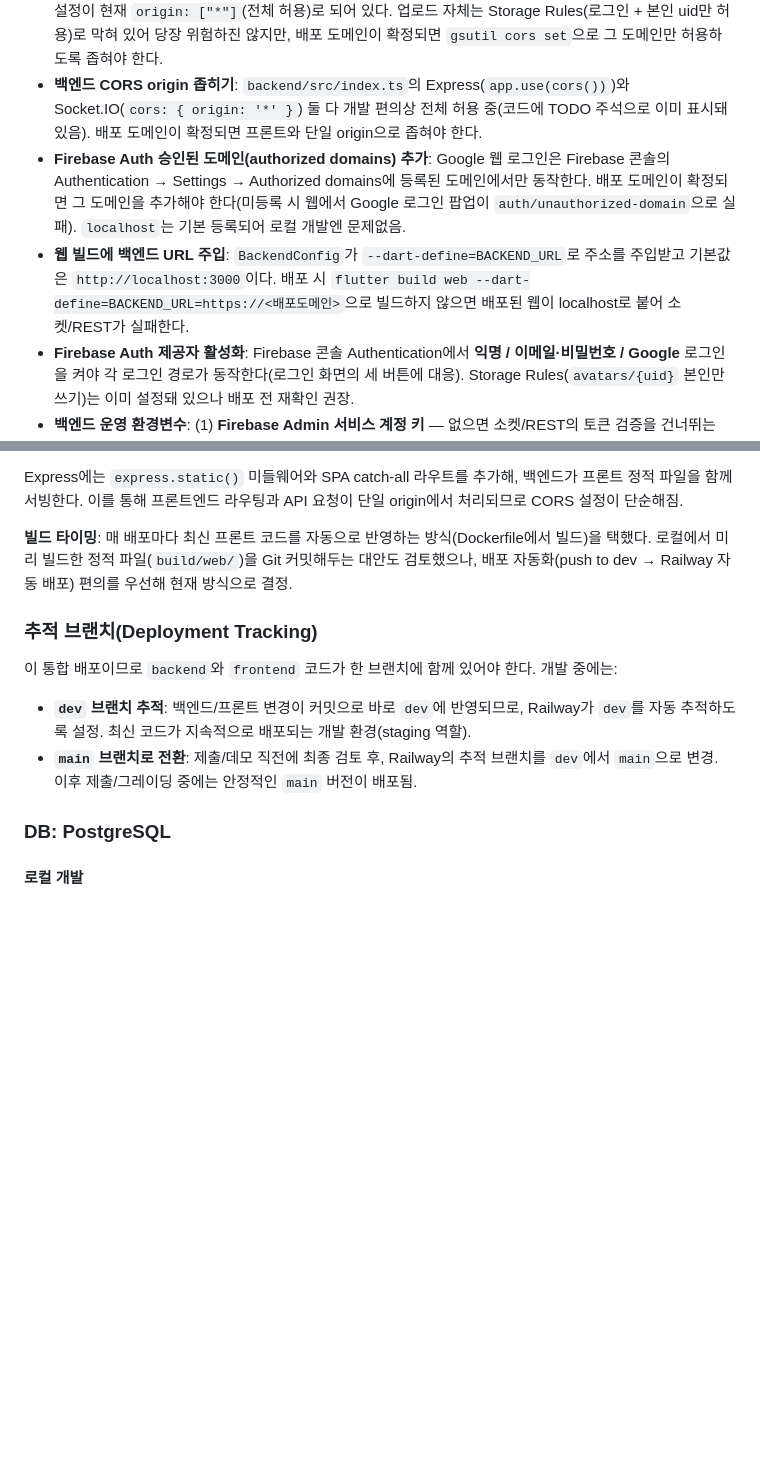
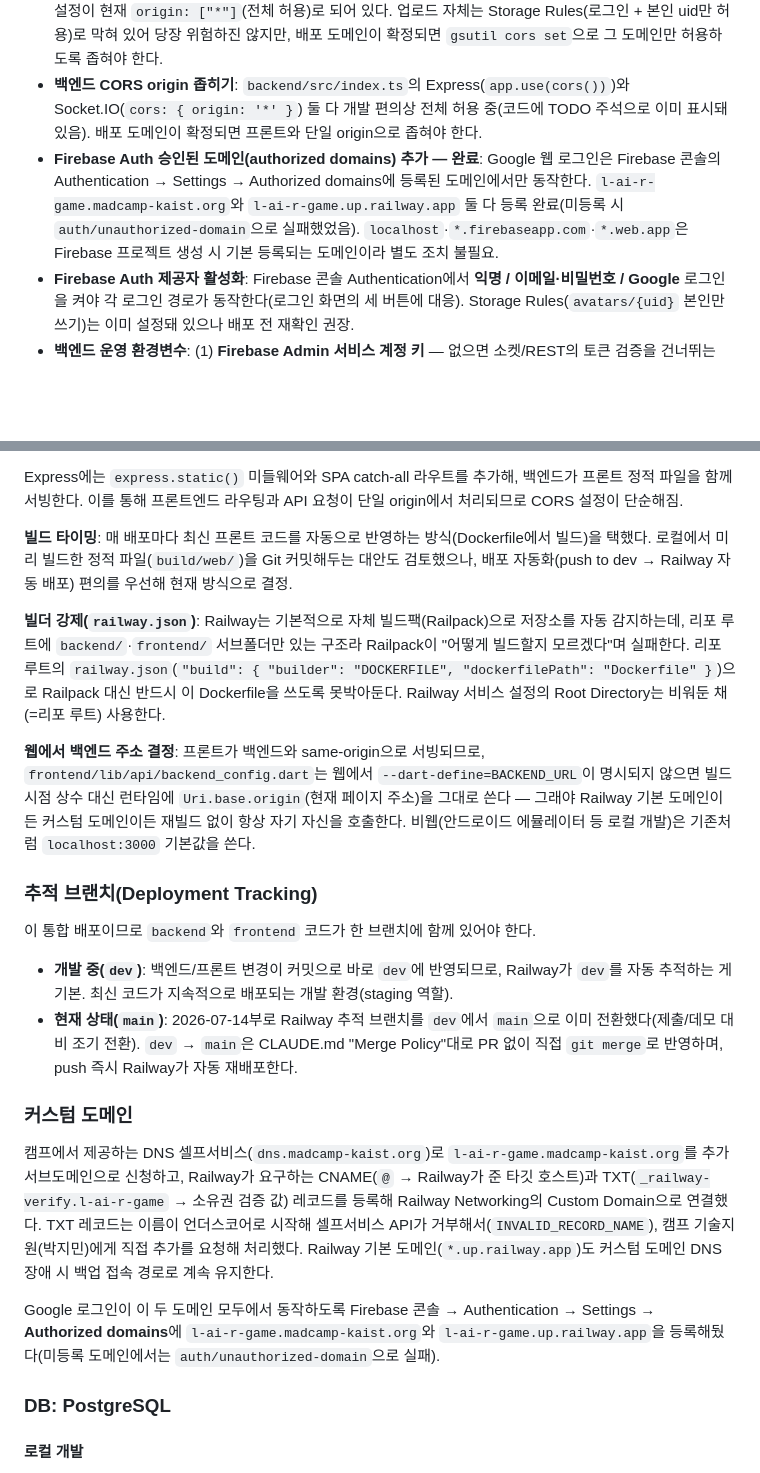
Before and after one commit to madcamp-official/26s-w2-c3-06, a Markdown page: PLAN.md, 2 parts joined by grey strips. GitHub-like rendering; blank space fills up the shorter version.

Commit message:
docs: 배포 문서를 오늘 실제 배포 작업 기준으로 갱신
빌드 방식에 railway.json(Railpack 대신 Dockerfile 강제) 배경과
BackendConfig의 same-origin 자동 판별(Uri.base.origin) 설명 추가.
추적 브랜치를 이미 main으로 전환 완료된 현재 상태로 갱신하고,
캠프 DNS API로 커스텀 도메인(l-ai-r-game.madcamp-kaist.org)을
연결한 과정을 새 "커스텀 도메인" 섹션으로 남긴다. TODO의
"BACKEND_URL 미주입 시 실패" 항목은 이제 사실이 아니라 제거하고,
Firebase 승인된 도메인 항목은 완료로 표시.

```diff
--- a/PLAN.md
+++ b/PLAN.md
@@ -476,8 +476,7 @@ interface LiarGameLLM {
 - **커스텀 카테고리 악용 방지**: 방장이 자유 입력으로 추가하는 카테고리에 별도 검증이 없다. 부적절한 입력에 대한 최소 필터링이 필요한지 검토.
 - **Storage CORS origin 좁히기**: Firebase Storage 버킷(`l-ai-r-game.firebasestorage.app`)의 CORS 설정이 현재 `origin: ["*"]`(전체 허용)로 되어 있다. 업로드 자체는 Storage Rules(로그인 + 본인 uid만 허용)로 막혀 있어 당장 위험하진 않지만, 배포 도메인이 확정되면 `gsutil cors set`으로 그 도메인만 허용하도록 좁혀야 한다.
 - **백엔드 CORS origin 좁히기**: `backend/src/index.ts`의 Express(`app.use(cors())`)와 Socket.IO(`cors: { origin: '*' }`) 둘 다 개발 편의상 전체 허용 중(코드에 TODO 주석으로 이미 표시돼 있음). 배포 도메인이 확정되면 프론트와 단일 origin으로 좁혀야 한다.
-- **Firebase Auth 승인된 도메인(authorized domains) 추가**: Google 웹 로그인은 Firebase 콘솔의 Authentication → Settings → Authorized domains에 등록된 도메인에서만 동작한다. 배포 도메인이 확정되면 그 도메인을 추가해야 한다(미등록 시 웹에서 Google 로그인 팝업이 `auth/unauthorized-domain`으로 실패). `localhost`는 기본 등록되어 로컬 개발엔 문제없음.
-- **웹 빌드에 백엔드 URL 주입**: `BackendConfig`가 `--dart-define=BACKEND_URL`로 주소를 주입받고 기본값은 `http://localhost:3000`이다. 배포 시 `flutter build web --dart-define=BACKEND_URL=https://<배포도메인>`으로 빌드하지 않으면 배포된 웹이 localhost로 붙어 소켓/REST가 실패한다.
+- **Firebase Auth 승인된 도메인(authorized domains) 추가 — 완료**: Google 웹 로그인은 Firebase 콘솔의 Authentication → Settings → Authorized domains에 등록된 도메인에서만 동작한다. `l-ai-r-game.madcamp-kaist.org`와 `l-ai-r-game.up.railway.app` 둘 다 등록 완료(미등록 시 `auth/unauthorized-domain`으로 실패했었음). `localhost`·`*.firebaseapp.com`·`*.web.app`은 Firebase 프로젝트 생성 시 기본 등록되는 도메인이라 별도 조치 불필요.
 - **Firebase Auth 제공자 활성화**: Firebase 콘솔 Authentication에서 **익명 / 이메일·비밀번호 / Google** 로그인을 켜야 각 로그인 경로가 동작한다(로그인 화면의 세 버튼에 대응). Storage Rules(`avatars/{uid}` 본인만 쓰기)는 이미 설정돼 있으나 배포 전 재확인 권장.
 - **백엔드 운영 환경변수**: (1) **Firebase Admin 서비스 계정 키** — 없으면 소켓/REST의 토큰 검증을 건너뛰는 dev fallback로 동작하므로(누구나 임의 uid로 접속 가능) 운영 배포 전 반드시 주입해야 한다. (2) **`ANTHROPIC_API_KEY`/`OPENAI_API_KEY`** — 둘 다 없으면 제시어/봇/훈수가 고정 mock LLM으로 대체되니, 실제 게임 품질이 필요하면 최소 하나는 주입한다. `LLM_PROVIDER`로 명시 지정 가능(미지정 시 둘 다 있으면 OpenAI 우선).
 
@@ -499,10 +498,19 @@ Express에는 `express.static()` 미들웨어와 SPA catch-all 라우트를 추
 
 **빌드 타이밍**: 매 배포마다 최신 프론트 코드를 자동으로 반영하는 방식(Dockerfile에서 빌드)을 택했다. 로컬에서 미리 빌드한 정적 파일(`build/web/`)을 Git 커밋해두는 대안도 검토했으나, 배포 자동화(push to dev → Railway 자동 배포) 편의를 우선해 현재 방식으로 결정.
 
+**빌더 강제(`railway.json`)**: Railway는 기본적으로 자체 빌드팩(Railpack)으로 저장소를 자동 감지하는데, 리포 루트에 `backend/`·`frontend/` 서브폴더만 있는 구조라 Railpack이 "어떻게 빌드할지 모르겠다"며 실패한다. 리포 루트의 `railway.json`(`"build": { "builder": "DOCKERFILE", "dockerfilePath": "Dockerfile" }`)으로 Railpack 대신 반드시 이 Dockerfile을 쓰도록 못박아둔다. Railway 서비스 설정의 Root Directory는 비워둔 채(=리포 루트) 사용한다.
+
+**웹에서 백엔드 주소 결정**: 프론트가 백엔드와 same-origin으로 서빙되므로, `frontend/lib/api/backend_config.dart`는 웹에서 `--dart-define=BACKEND_URL`이 명시되지 않으면 빌드 시점 상수 대신 런타임에 `Uri.base.origin`(현재 페이지 주소)을 그대로 쓴다 — 그래야 Railway 기본 도메인이든 커스텀 도메인이든 재빌드 없이 항상 자기 자신을 호출한다. 비웹(안드로이드 에뮬레이터 등 로컬 개발)은 기존처럼 `localhost:3000` 기본값을 쓴다.
+
 ### 추적 브랜치(Deployment Tracking)
-이 통합 배포이므로 `backend`와 `frontend` 코드가 한 브랜치에 함께 있어야 한다. 개발 중에는:
-- **`dev` 브랜치 추적**: 백엔드/프론트 변경이 커밋으로 바로 `dev`에 반영되므로, Railway가 `dev`를 자동 추적하도록 설정. 최신 코드가 지속적으로 배포되는 개발 환경(staging 역할).
-- **`main` 브랜치로 전환**: 제출/데모 직전에 최종 검토 후, Railway의 추적 브랜치를 `dev`에서 `main`으로 변경. 이후 제출/그레이딩 중에는 안정적인 `main` 버전이 배포됨.
+이 통합 배포이므로 `backend`와 `frontend` 코드가 한 브랜치에 함께 있어야 한다.
+- **개발 중(`dev`)**: 백엔드/프론트 변경이 커밋으로 바로 `dev`에 반영되므로, Railway가 `dev`를 자동 추적하는 게 기본. 최신 코드가 지속적으로 배포되는 개발 환경(staging 역할).
+- **현재 상태(`main`)**: 2026-07-14부로 Railway 추적 브랜치를 `dev`에서 `main`으로 이미 전환했다(제출/데모 대비 조기 전환). `dev` → `main`은 CLAUDE.md "Merge Policy"대로 PR 없이 직접 `git merge`로 반영하며, push 즉시 Railway가 자동 재배포한다.
+
+### 커스텀 도메인
+캠프에서 제공하는 DNS 셀프서비스(`dns.madcamp-kaist.org`)로 `l-ai-r-game.madcamp-kaist.org`를 추가 서브도메인으로 신청하고, Railway가 요구하는 CNAME(`@` → Railway가 준 타깃 호스트)과 TXT(`_railway-verify.l-ai-r-game` → 소유권 검증 값) 레코드를 등록해 Railway Networking의 Custom Domain으로 연결했다. TXT 레코드는 이름이 언더스코어로 시작해 셀프서비스 API가 거부해서(`INVALID_RECORD_NAME`), 캠프 기술지원(박지민)에게 직접 추가를 요청해 처리했다. Railway 기본 도메인(`*.up.railway.app`)도 커스텀 도메인 DNS 장애 시 백업 접속 경로로 계속 유지한다.
+
+Google 로그인이 이 두 도메인 모두에서 동작하도록 Firebase 콘솔 → Authentication → Settings → **Authorized domains**에 `l-ai-r-game.madcamp-kaist.org`와 `l-ai-r-game.up.railway.app`을 등록해뒀다(미등록 도메인에서는 `auth/unauthorized-domain`으로 실패).
 
 ### DB: PostgreSQL
 
```
